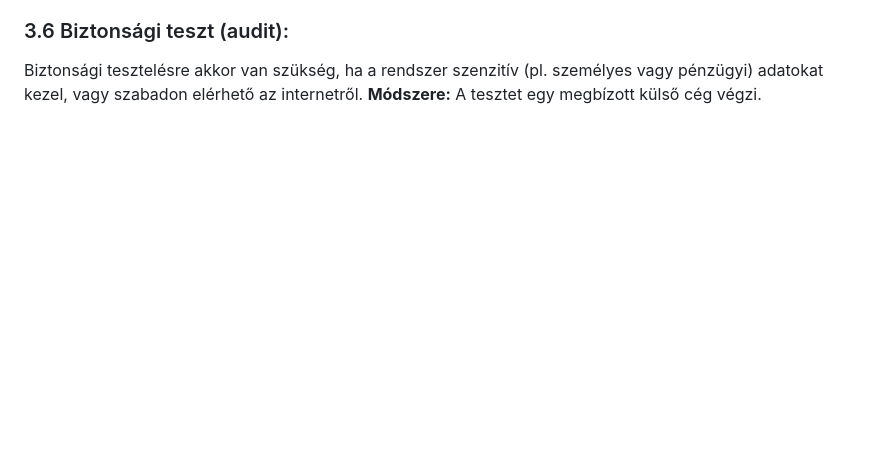
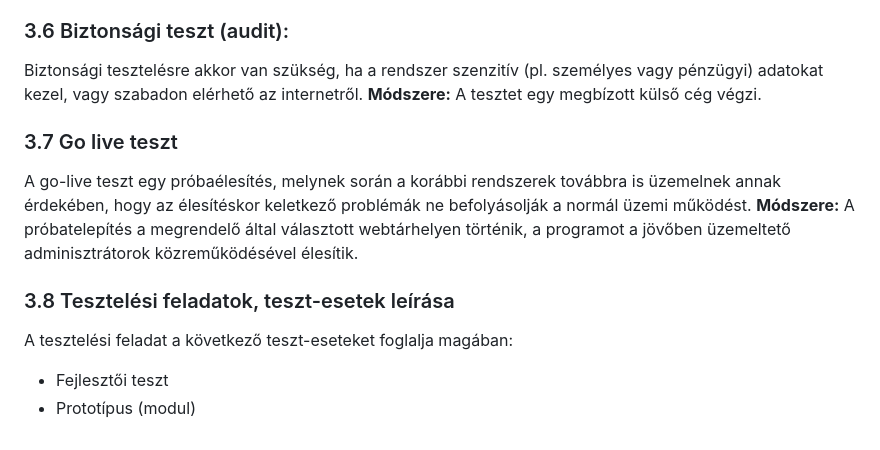
Before and after one commit to Costa-31/RFT_games, a Markdown page: Documents/Tesztelési_Jegyzőkönyv.md, the part around the change. Rendered like a GitHub page; blank space fills up the shorter version.

Commit message:
Tesztjegyzőkönyv - Go live, feladatok

```diff
--- a/Documents/Tesztelési_Jegyzőkönyv.md
+++ b/Documents/Tesztelési_Jegyzőkönyv.md
@@ -81,3 +81,13 @@ A próba telepítést követően egy meghívott tesztközönséggel zajlik, szim
 Biztonsági tesztelésre akkor van szükség, ha a rendszer szenzitív (pl. személyes vagy pénzügyi) adatokat kezel, vagy szabadon elérhető az internetről.
 **Módszere:**
 A tesztet egy megbízott külső cég végzi.
+
+### 3.7 Go live teszt
+A go-live teszt egy próbaélesítés, melynek során a korábbi rendszerek továbbra is üzemelnek annak érdekében, hogy az élesítéskor keletkező problémák ne befolyásolják a normál üzemi működést.
+**Módszere:**
+A próbatelepítés a megrendelő által választott webtárhelyen történik, a programot a jövőben üzemeltető adminisztrátorok közreműködésével élesítik.
+
+### 3.8 Tesztelési feladatok, teszt-esetek leírása
+A tesztelési feladat a következő teszt-eseteket foglalja magában:
+- Fejlesztői teszt
+- Prototípus (modul)
```
